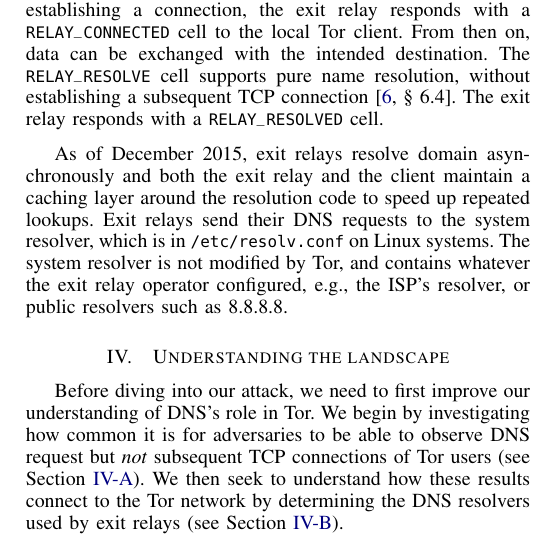
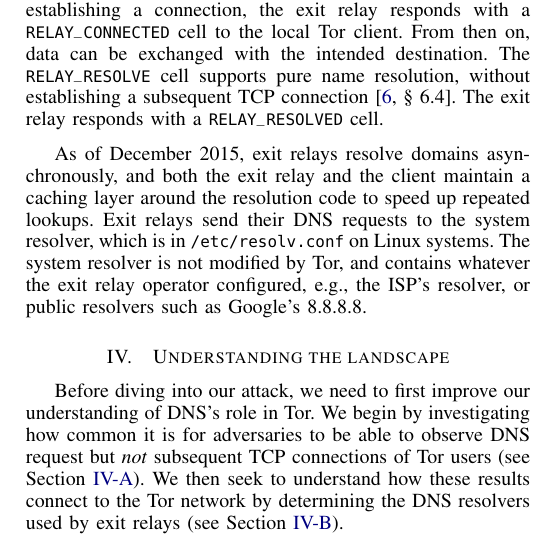
Before and after one commit to NullHypothesis/tor-dns, a LaTeX paper (paper/paper.tex, which reads paper/background.tex): part of one column of page 3 of 10, cut so that both start at the same text. Compiled offline with pdfLaTeX.

Commit message:
more WF defense references, typo, and clarification

```diff
--- a/paper/background.tex
+++ b/paper/background.tex
@@ -51,9 +51,10 @@ destination.  The \texttt{RELAY\_RESOLVE} cell supports pure name resolution,
 without establishing a subsequent TCP connection~\cite[\S~6.4]{tor-spec}.  The
 exit relay responds with a \texttt{RELAY\_RESOLVED} cell.
 
-As of December 2015, exit relays resolve domain asynchronously and both the exit
-relay and the client maintain a caching layer around the resolution code to
+As of December 2015, exit relays resolve domains asynchronously, and both the
+exit relay and the client maintain a caching layer around the resolution code to
 speed up repeated lookups.  Exit relays send their DNS requests to the system
 resolver, which is in \texttt{/etc/resolv.conf} on Linux systems.  The system
 resolver is not modified by Tor, and contains whatever the exit relay operator
-configured, e.g., the ISP's resolver, or public resolvers such as 8.8.8.8.
+configured, e.g., the ISP's resolver, or public resolvers such as Google's
+8.8.8.8.
```
Also changed, not shown: paper/background.tex (2 more changed lines).
